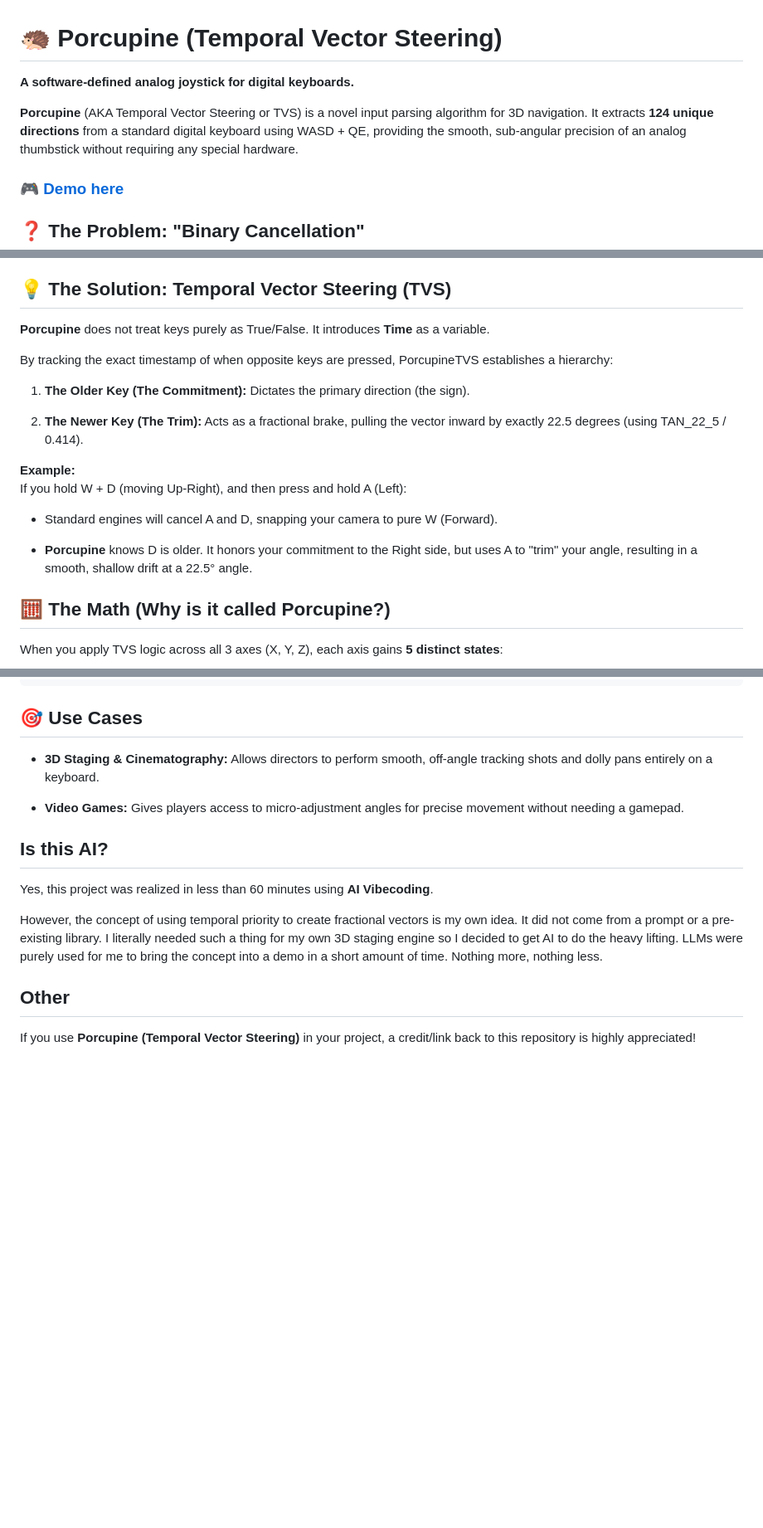
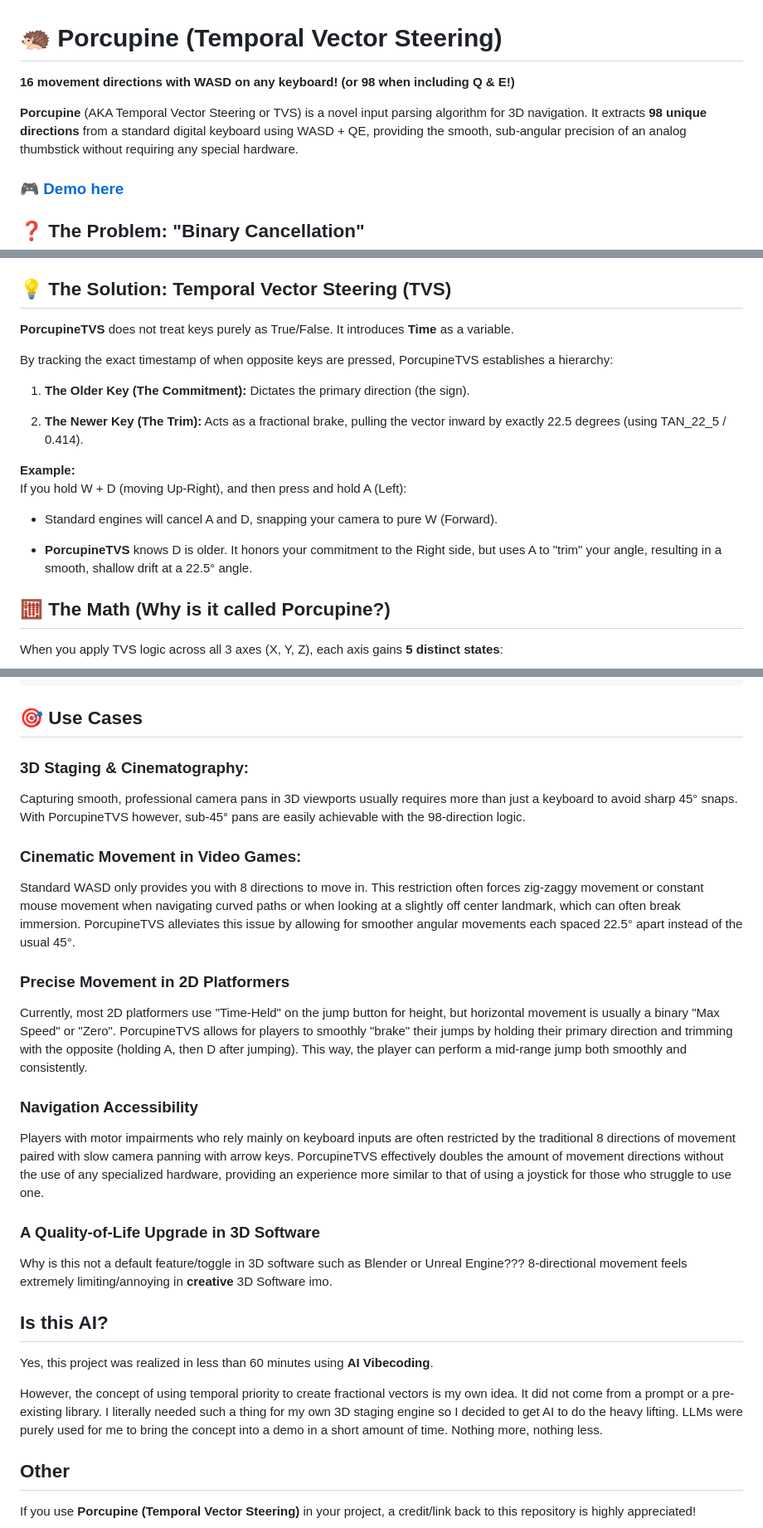
Before and after one commit to moeseno/PorcupineTVS, a Markdown page: README.md, 3 parts joined by grey strips. Shown at 83% size. GitHub-like rendering; blank space fills up the shorter version.

```diff
--- a/README.md
+++ b/README.md
@@ -1,8 +1,8 @@
 # 🦔 Porcupine (Temporal Vector Steering)
 
-**A software-defined analog joystick for digital keyboards.**
+**16 movement directions with WASD on any keyboard! (or 98 when including Q & E!)**
 
-**Porcupine** (AKA Temporal Vector Steering or TVS) is a novel input parsing algorithm for 3D navigation. It extracts **124 unique directions** from a standard digital keyboard using WASD + QE, providing the smooth, sub-angular precision of an analog thumbstick without requiring any special hardware.
+**Porcupine** (AKA Temporal Vector Steering or TVS) is a novel input parsing algorithm for 3D navigation. It extracts **98 unique directions** from a standard digital keyboard using WASD + QE, providing the smooth, sub-angular precision of an analog thumbstick without requiring any special hardware.
 
 ### 🎮 [Demo here](https://moeseno.github.io/PorcupineTVS)
 
@@ -20,7 +20,7 @@ Because of this limitation, standard 3D keyboard movement is restricted to a rig
 
 ## 💡 The Solution: Temporal Vector Steering (TVS)
 
-**Porcupine** does not treat keys purely as True/False. It introduces **Time** as a variable.
+**PorcupineTVS** does not treat keys purely as True/False. It introduces **Time** as a variable.
 
 By tracking the exact timestamp of when opposite keys are pressed, PorcupineTVS establishes a hierarchy:
 
@@ -34,7 +34,7 @@ If you hold W + D (moving Up-Right), and then press and hold A (Left):
 
 -   Standard engines will cancel A and D, snapping your camera to pure W (Forward).
 
--   **Porcupine** knows D is older. It honors your commitment to the Right side, but uses A to "trim" your angle, resulting in a smooth, shallow drift at a 22.5° angle.
+-   **PorcupineTVS** knows D is older. It honors your commitment to the Right side, but uses A to "trim" your angle, resulting in a smooth, shallow drift at a 22.5° angle.
 
 ## 🧮 The Math (Why is it called Porcupine?)
 
@@ -104,15 +104,31 @@ function updateMovement() {
 
 ## 🎯 Use Cases
 
--   **3D Staging & Cinematography:** Allows directors to perform smooth, off-angle tracking shots and dolly pans entirely on a keyboard.
+### **3D Staging & Cinematography:**
 
--   **Video Games:** Gives players access to micro-adjustment angles for precise movement without needing a gamepad.
+Capturing smooth, professional camera pans in 3D viewports usually requires more than just a keyboard to avoid sharp 45° snaps. With PorcupineTVS however, sub-45° pans are easily achievable with the 98-direction logic.
+
+### **Cinematic Movement in Video Games:**
+
+Standard WASD only provides you with 8 directions to move in. This restriction often forces zig-zaggy movement or constant mouse movement when navigating curved paths or when looking at a slightly off center landmark, which can often break immersion. PorcupineTVS alleviates this issue by allowing for smoother angular movements each spaced 22.5° apart instead of the usual 45°.
+
+### **Precise Movement in 2D Platformers**
+
+Currently, most 2D platformers use "Time-Held" on the jump button for height, but horizontal movement is usually a binary "Max Speed" or "Zero". PorcupineTVS allows for players to smoothly "brake" their jumps by holding their primary direction and trimming with the opposite (holding A, then D after jumping). This way, the player can perform a mid-range jump both smoothly and consistently.
+
+### **Navigation Accessibility**
+
+Players with motor impairments who rely mainly on keyboard inputs are often restricted by the traditional 8 directions of movement paired with slow camera panning with arrow keys. PorcupineTVS effectively doubles the amount of movement directions without the use of any specialized hardware, providing an experience more similar to that of using a joystick for those who struggle to use one.
+
+### **A Quality-of-Life Upgrade in 3D Software**
+
+Why is this not a default feature/toggle in 3D software such as Blender or Unreal Engine??? 8-directional movement feels extremely limiting/annoying in **creative** 3D Software imo.
 
 ## Is this AI?
 
 Yes, this project was realized in less than 60 minutes using  **AI Vibecoding**.
 
-However, the concept of  using temporal priority to create fractional vectors is my own idea. It did not come from a prompt or a pre-existing library. I literally needed such a thing for my own 3D staging engine so I decided to get AI to do the heavy lifting. LLMs were purely used for me to bring the concept into a demo in a short amount of time. Nothing more, nothing less.
+However, the concept of using temporal priority to create fractional vectors is my own idea. It did not come from a prompt or a pre-existing library. I literally needed such a thing for my own 3D staging engine so I decided to get AI to do the heavy lifting. LLMs were purely used for me to bring the concept into a demo in a short amount of time. Nothing more, nothing less.
 
 ## Other
 
```
Also changed, not shown: other parts of README.md (+1 -1 lines).
